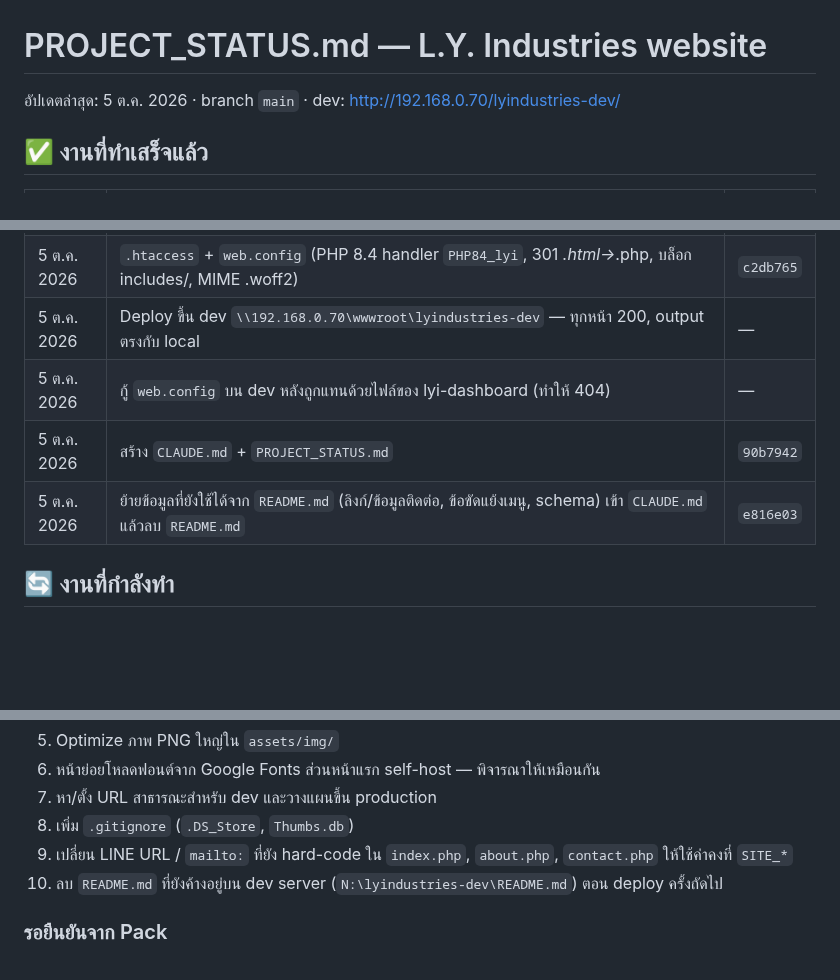
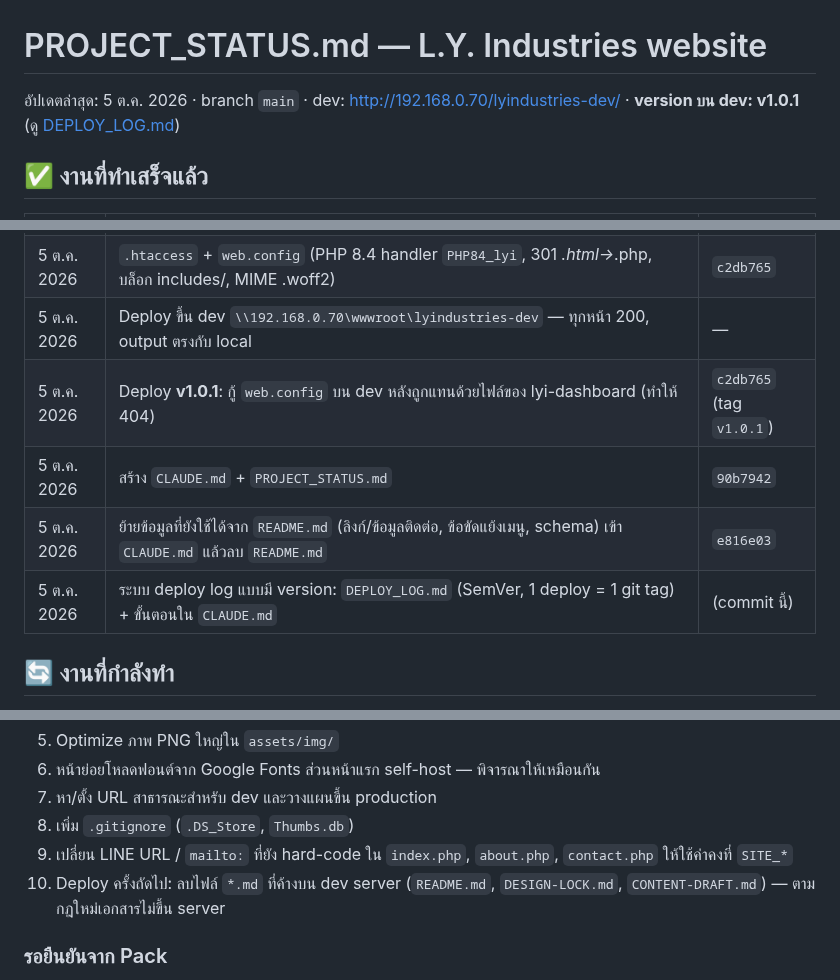
Before and after one commit to topaotop/lyindustries-new, a Markdown page: PROJECT_STATUS.md, 3 parts joined by grey strips. GitHub-like rendering; blank space fills up the shorter version.

```diff
--- a/PROJECT_STATUS.md
+++ b/PROJECT_STATUS.md
@@ -1,6 +1,6 @@
 # PROJECT_STATUS.md — L.Y. Industries website
 
-อัปเดตล่าสุด: 5 ต.ค. 2026 · branch `main` · dev: http://192.168.0.70/lyindustries-dev/
+อัปเดตล่าสุด: 5 ต.ค. 2026 · branch `main` · dev: http://192.168.0.70/lyindustries-dev/ · **version บน dev: v1.0.1** (ดู [DEPLOY_LOG.md](DEPLOY_LOG.md))
 
 ## ✅ งานที่ทำเสร็จแล้ว
 
@@ -15,9 +15,10 @@
 | 5 ต.ค. 2026 | แก้ URL Inspiration Hub เป็น `lyinspirationhub` (8 ลิงก์) ใช้ค่าคงที่ `SITE_INSPIRATION_URL` | `c2db765` |
 | 5 ต.ค. 2026 | `.htaccess` + `web.config` (PHP 8.4 handler `PHP84_lyi`, 301 *.html→*.php, บล็อก includes/, MIME .woff2) | `c2db765` |
 | 5 ต.ค. 2026 | Deploy ขึ้น dev `\\192.168.0.70\wwwroot\lyindustries-dev` — ทุกหน้า 200, output ตรงกับ local | — |
-| 5 ต.ค. 2026 | กู้ `web.config` บน dev หลังถูกแทนด้วยไฟล์ของ lyi-dashboard (ทำให้ 404) | — |
+| 5 ต.ค. 2026 | Deploy **v1.0.1**: กู้ `web.config` บน dev หลังถูกแทนด้วยไฟล์ของ lyi-dashboard (ทำให้ 404) | `c2db765` (tag `v1.0.1`) |
 | 5 ต.ค. 2026 | สร้าง `CLAUDE.md` + `PROJECT_STATUS.md` | `90b7942` |
 | 5 ต.ค. 2026 | ย้ายข้อมูลที่ยังใช้ได้จาก `README.md` (ลิงก์/ข้อมูลติดต่อ, ข้อขัดแย้งเมนู, schema) เข้า `CLAUDE.md` แล้วลบ `README.md` | `e816e03` |
+| 5 ต.ค. 2026 | ระบบ deploy log แบบมี version: `DEPLOY_LOG.md` (SemVer, 1 deploy = 1 git tag) + ขั้นตอนใน `CLAUDE.md` | (commit นี้) |
 
 ## 🔄 งานที่กำลังทำ
 
@@ -44,7 +45,7 @@
 7. หา/ตั้ง URL สาธารณะสำหรับ dev และวางแผนขึ้น production
 8. เพิ่ม `.gitignore` (`.DS_Store`, `Thumbs.db`)
 9. เปลี่ยน LINE URL / `mailto:` ที่ยัง hard-code ใน `index.php`, `about.php`, `contact.php` ให้ใช้ค่าคงที่ `SITE_*`
-10. ลบ `README.md` ที่ยังค้างอยู่บน dev server (`N:\lyindustries-dev\README.md`) ตอน deploy ครั้งถัดไป
+10. Deploy ครั้งถัดไป: ลบไฟล์ `*.md` ที่ค้างบน dev server (`README.md`, `DESIGN-LOCK.md`, `CONTENT-DRAFT.md`) — ตามกฎใหม่เอกสารไม่ขึ้น server
 
 ### รอยืนยันจาก Pack
 - เวลาทำการ: 08:30–17:30 + ส. 08:30–12:00 (ที่ใช้อยู่ตอนนี้) หรือ 09:00–18:00
```
Also changed, not shown: other parts of PROJECT_STATUS.md (+1 -0 lines), CLAUDE.md (+17 -6 lines), DEPLOY_LOG.md (added, +36 -0 lines).
